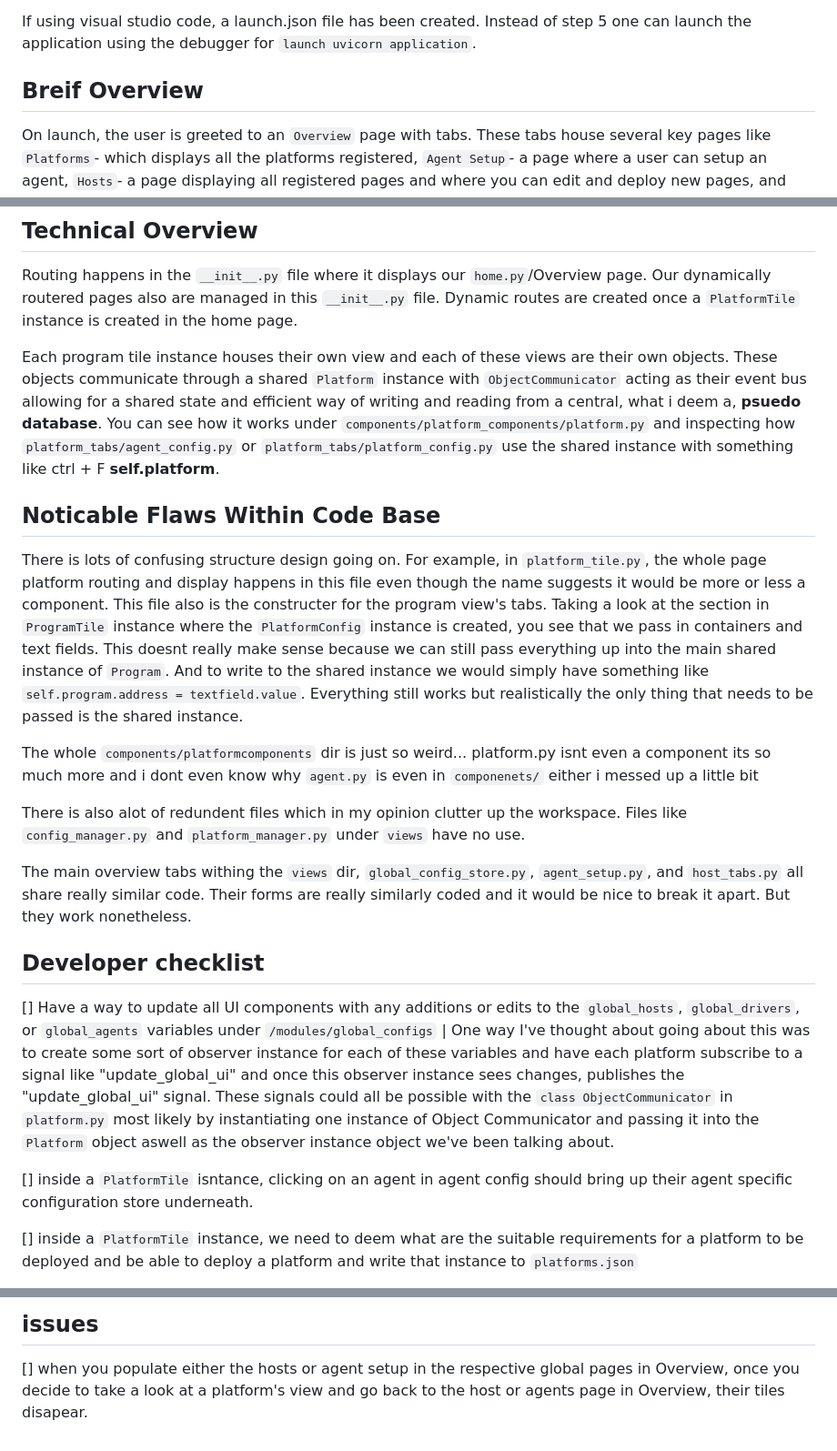
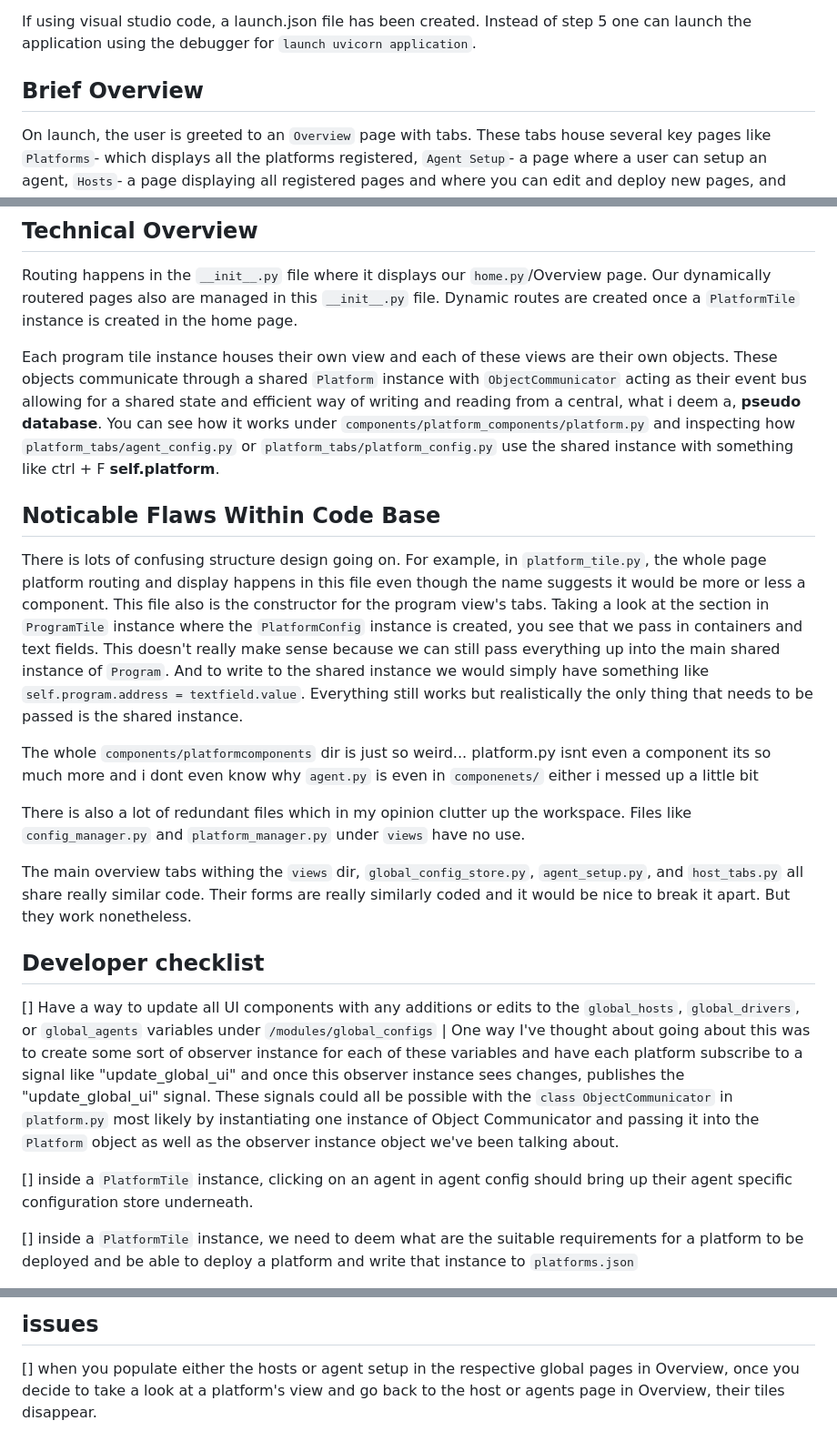
Before and after one commit to craig8/volttron-installer, a Markdown page: README.md, 3 parts joined by grey strips. Shown at 91% size. GitHub-like rendering.

Commit message:
fixed spelling mistakes

```diff
--- a/README.md
+++ b/README.md
@@ -12,7 +12,7 @@
 If using visual studio code, a launch.json file has been created.  Instead of step 5 one can
 launch the application using the debugger for `launch uvicorn application`.
 
-## Breif Overview
+## Brief Overview
 
 On launch, the user is greeted to an `Overview` page with tabs. These tabs house several key pages like `Platforms`- which displays all the platforms registered, `Agent Setup`- a page where a user can setup an agent, `Hosts`- a page displaying all registered pages and where you can edit and deploy new pages, and `Config Store Manager`- a page where you can edit, add, and delete configs that should serve as defaults when registering a config to an agent.
 
@@ -22,23 +22,23 @@ On the top right is a button to add a blank slate of a platform. Clicking on thi
 
 Routing happens in the `__init__.py` file where it displays our `home.py`/Overview page. Our dynamically routered pages also are managed in this `__init__.py` file. Dynamic routes are created once a `PlatformTile` instance is created in the home page.
 
-Each program tile instance houses their own view and each of these views are their own objects. These objects communicate through a shared `Platform` instance with `ObjectCommunicator` acting as their event bus allowing for a shared state and efficient way of writing and reading from a central, what i deem a, __psuedo database__. You can see how it works under `components/platform_components/platform.py` and inspecting how `platform_tabs/agent_config.py` or `platform_tabs/platform_config.py` use the shared instance with something like ctrl + F __self.platform__.
+Each program tile instance houses their own view and each of these views are their own objects. These objects communicate through a shared `Platform` instance with `ObjectCommunicator` acting as their event bus allowing for a shared state and efficient way of writing and reading from a central, what i deem a, __pseudo database__. You can see how it works under `components/platform_components/platform.py` and inspecting how `platform_tabs/agent_config.py` or `platform_tabs/platform_config.py` use the shared instance with something like ctrl + F __self.platform__.
 
 ## Noticable Flaws Within Code Base
 
-There is lots of confusing structure design going on. For example, in `platform_tile.py`, the whole page platform routing and display happens in this file even though the name suggests it would be more or less a component. This file also is the constructer for the program view's tabs. Taking a look at the section in `ProgramTile` instance where the `PlatformConfig` instance is created, you see that we pass in containers and text fields. This doesnt really make sense because we can still pass everything up into the main shared instance of `Program`. And to write to the shared instance we would simply have something like `self.program.address = textfield.value`. Everything still works but realistically the only thing that needs to be passed is the shared instance.
+There is lots of confusing structure design going on. For example, in `platform_tile.py`, the whole page platform routing and display happens in this file even though the name suggests it would be more or less a component. This file also is the constructor for the program view's tabs. Taking a look at the section in `ProgramTile` instance where the `PlatformConfig` instance is created, you see that we pass in containers and text fields. This doesn't really make sense because we can still pass everything up into the main shared instance of `Program`. And to write to the shared instance we would simply have something like `self.program.address = textfield.value`. Everything still works but realistically the only thing that needs to be passed is the shared instance.
 
 The whole `components/platformcomponents` dir is just so weird... platform.py isnt even a component its so much more and i dont even know why `agent.py` is even in `componenets/` either i messed up a little bit
 
-There is also alot of redundent files which in my opinion clutter up the workspace. Files like `config_manager.py` and `platform_manager.py` under `views` have no use.
+There is also a lot of redundant files which in my opinion clutter up the workspace. Files like `config_manager.py` and `platform_manager.py` under `views` have no use.
 
 The main overview tabs withing the `views` dir, `global_config_store.py`, `agent_setup.py`, and `host_tabs.py` all share really similar code. Their forms are really similarly coded and it would be nice to break it apart. But they work nonetheless.
 
 ## Developer checklist
 
-[] Have a way to update all UI components with any additions or edits to the `global_hosts`, `global_drivers`, or `global_agents` variables under `/modules/global_configs` | One way I've thought about going about this was to create some sort of observer instance for each of these variables and have each platform subscribe to a signal like "update_global_ui" and once this observer instance sees changes, publishes the "update_global_ui" signal. These signals could all be possible with the `class ObjectCommunicator` in `platform.py` most likely by instantiating one instance of Object Communicator and passing it into the `Platform` object aswell as the observer instance object we've been talking about.
+[] Have a way to update all UI components with any additions or edits to the `global_hosts`, `global_drivers`, or `global_agents` variables under `/modules/global_configs` | One way I've thought about going about this was to create some sort of observer instance for each of these variables and have each platform subscribe to a signal like "update_global_ui" and once this observer instance sees changes, publishes the "update_global_ui" signal. These signals could all be possible with the `class ObjectCommunicator` in `platform.py` most likely by instantiating one instance of Object Communicator and passing it into the `Platform` object as well as the observer instance object we've been talking about.
 
-[] inside a `PlatformTile` isntance, clicking on an agent in agent config should bring up their agent specific configuration store underneath.
+[] inside a `PlatformTile` instance, clicking on an agent in agent config should bring up their agent specific configuration store underneath.
 
 [] inside a `PlatformTile` instance, we need to deem what are the suitable requirements for a platform to be deployed and be able to deploy a platform and write that instance to `platforms.json`
 
@@ -49,7 +49,7 @@ The main overview tabs withing the `views` dir, `global_config_store.py`, `agent
 ## issues
 
 [] when you populate either the hosts or agent setup in the respective global pages in Overview, once you decide
-to take a look at a platform's view and go back to the host or agents page in Overview, their tiles disapear.
+to take a look at a platform's view and go back to the host or agents page in Overview, their tiles disappear.
 
 <!-- # volttron-installer
 ### Installing Prerequisites
```
